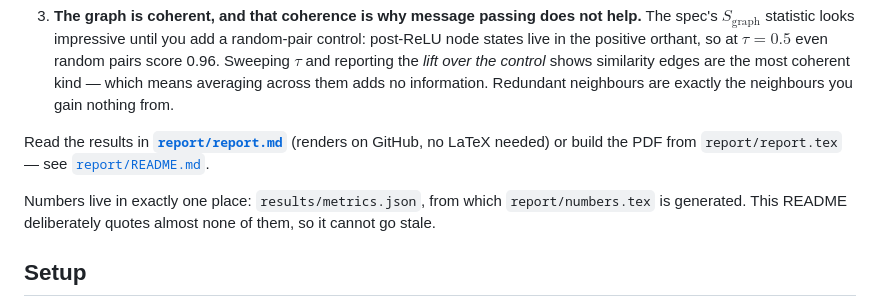
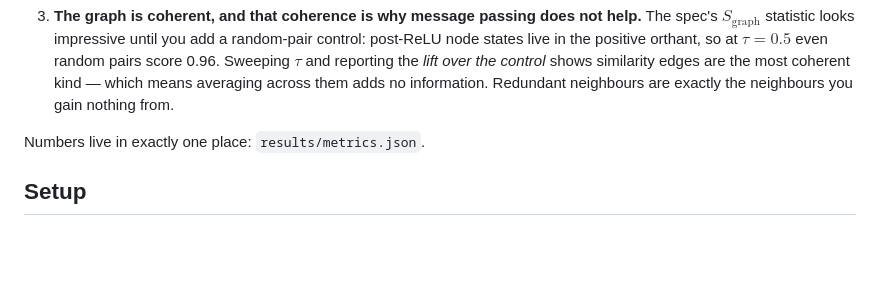
Before and after one commit to ra-yanm/GNN_bert_project, a Markdown page: README.md, the part around the change. GitHub-like rendering; blank space fills up the shorter version.

```diff
--- a/README.md
+++ b/README.md
@@ -36,13 +36,8 @@ project's own premise:
    means averaging across them adds no information. Redundant neighbours are exactly
    the neighbours you gain nothing from.
 
-Read the results in **[`report/report.md`](report/report.md)** (renders on GitHub,
-no LaTeX needed) or build the PDF from `report/report.tex` — see
-[`report/README.md`](report/README.md).
 
-Numbers live in exactly one place: `results/metrics.json`, from which
-`report/numbers.tex` is generated. This README deliberately quotes almost none of
-them, so it cannot go stale.
+Numbers live in exactly one place: `results/metrics.json`.
 
 ## Setup
 
```
